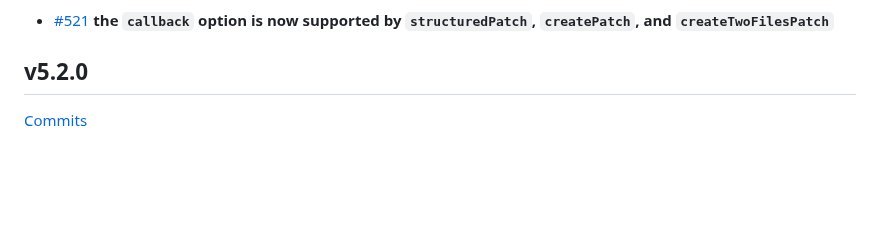
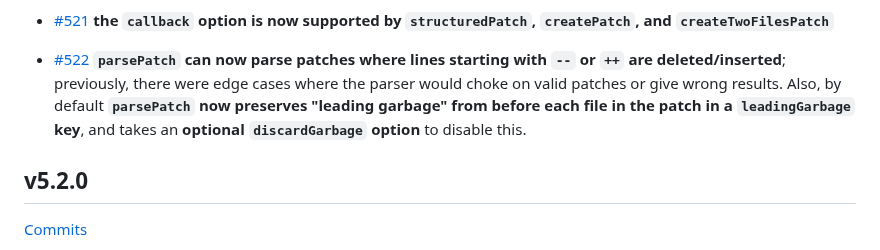
Before and after one commit to kpdecker/jsdiff, a Markdown page: release-notes.md, the part around the change. Drawn GitHub-style; blank space fills up the shorter version.

Commit message:
Add release notes

```diff
--- a/release-notes.md
+++ b/release-notes.md
@@ -26,6 +26,7 @@
 - [#489](github.com/kpdecker/jsdiff/pull/489) **`this.options` no longer exists on `Diff` objects.** Instead, `options` is now passed as an argument to methods that rely on options, like `equals(left, right, options)`. This fixes a race condition in async mode, where diffing behaviour could be changed mid-execution if a concurrent usage of the same `Diff` instances overwrote its `options`.
 - [#518](https://github.com/kpdecker/jsdiff/pull/518) **`linedelimiters` no longer exists** on patch objects; instead, when a patch with Windows-style CRLF line endings is parsed, **the lines in `lines` will end with `\r`**. There is now a **new `autoConvertLineEndings` option, on by default**, which makes it so that when a patch with Windows-style line endings is applied to a source file with Unix style line endings, the patch gets autoconverted to use Unix-style line endings, and when a patch with Unix-style line endings is applied to a source file with Windows-style line endings, it gets autoconverted to use Windows-style line endings.
 - [#521](https://github.com/kpdecker/jsdiff/pull/521) **the `callback` option is now supported by `structuredPatch`, `createPatch`, and `createTwoFilesPatch`**
+- [#522](https://github.com/kpdecker/jsdiff/pull/522) **`parsePatch` can now parse patches where lines starting with `--` or `++` are deleted/inserted**; previously, there were edge cases where the parser would choke on valid patches or give wrong results. Also, by default **`parsePatch` now preserves "leading garbage" from before each file in the patch in a `leadingGarbage` key**, and takes an **optional `discardGarbage` option** to disable this.
 
 ## v5.2.0
 
```
